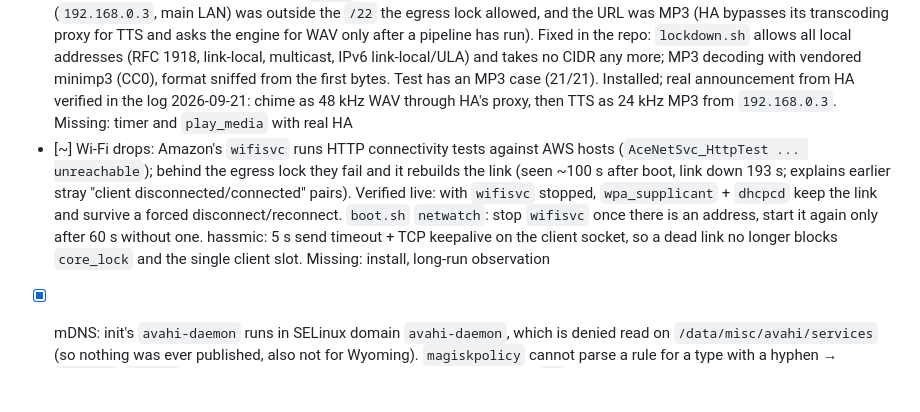
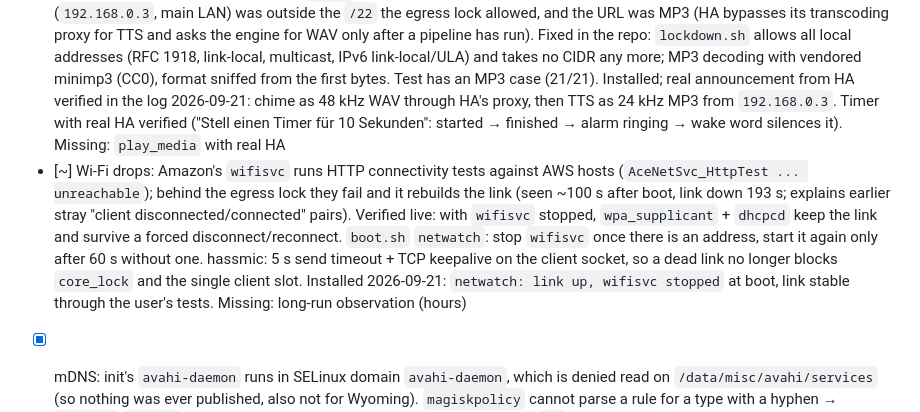
Before and after one commit to Gamer92000/echo-dot-assist, a Markdown page: PLAN.md, the part around the change. Rendered like a GitHub page; blank space fills up the shorter version.

Commit message:
PLAN: timer, announcement and Wi-Fi watchdog verified with Home Assistant
Co-Authored-By: Claude Fable 5.1 <noreply@anthropic.com>

```diff
--- a/PLAN.md
+++ b/PLAN.md
@@ -150,13 +150,15 @@ Run in this order. Each step says what it proves.
       WAV only after a pipeline has run). Fixed in the repo: `lockdown.sh` allows all local addresses (RFC 1918, link-local,
       multicast, IPv6 link-local/ULA) and takes no CIDR any more; MP3 decoding with vendored minimp3 (CC0), format sniffed from
       the first bytes. Test has an MP3 case (21/21). Installed; real announcement from HA verified in the log 2026-09-21:
-      chime as 48 kHz WAV through HA's proxy, then TTS as 24 kHz MP3 from `192.168.0.3`. Missing: timer and `play_media` with real HA
+      chime as 48 kHz WAV through HA's proxy, then TTS as 24 kHz MP3 from `192.168.0.3`. Timer with real HA verified ("Stell einen Timer für 10 Sekunden": started → finished → alarm ringing → wake word
+      silences it). Missing: `play_media` with real HA
 - [~] Wi-Fi drops: Amazon's `wifisvc` runs HTTP connectivity tests against AWS hosts (`AceNetSvc_HttpTest ... unreachable`); behind the
       egress lock they fail and it rebuilds the link (seen ~100 s after boot, link down 193 s; explains earlier stray
       "client disconnected/connected" pairs). Verified live: with `wifisvc` stopped, `wpa_supplicant` + `dhcpcd` keep the link and
       survive a forced disconnect/reconnect. `boot.sh` `netwatch`: stop `wifisvc` once there is an address, start it again only after
       60 s without one. hassmic: 5 s send timeout + TCP keepalive on the client socket, so a dead link no longer blocks `core_lock`
-      and the single client slot. Missing: install, long-run observation
+      and the single client slot. Installed 2026-09-21: `netwatch: link up, wifisvc stopped` at boot, link stable through the
+      user's tests. Missing: long-run observation (hours)
 - [x] mDNS: init's `avahi-daemon` runs in SELinux domain `avahi-daemon`, which is denied read on `/data/misc/avahi/services`
       (so nothing was ever published, also not for Wyoming). `magiskpolicy` cannot parse a rule for a type with a hyphen →
       `boot.sh`/`run.sh` stop the init service and start avahi themselves in the `su` domain. Verified: answers queries from the PC.
```
